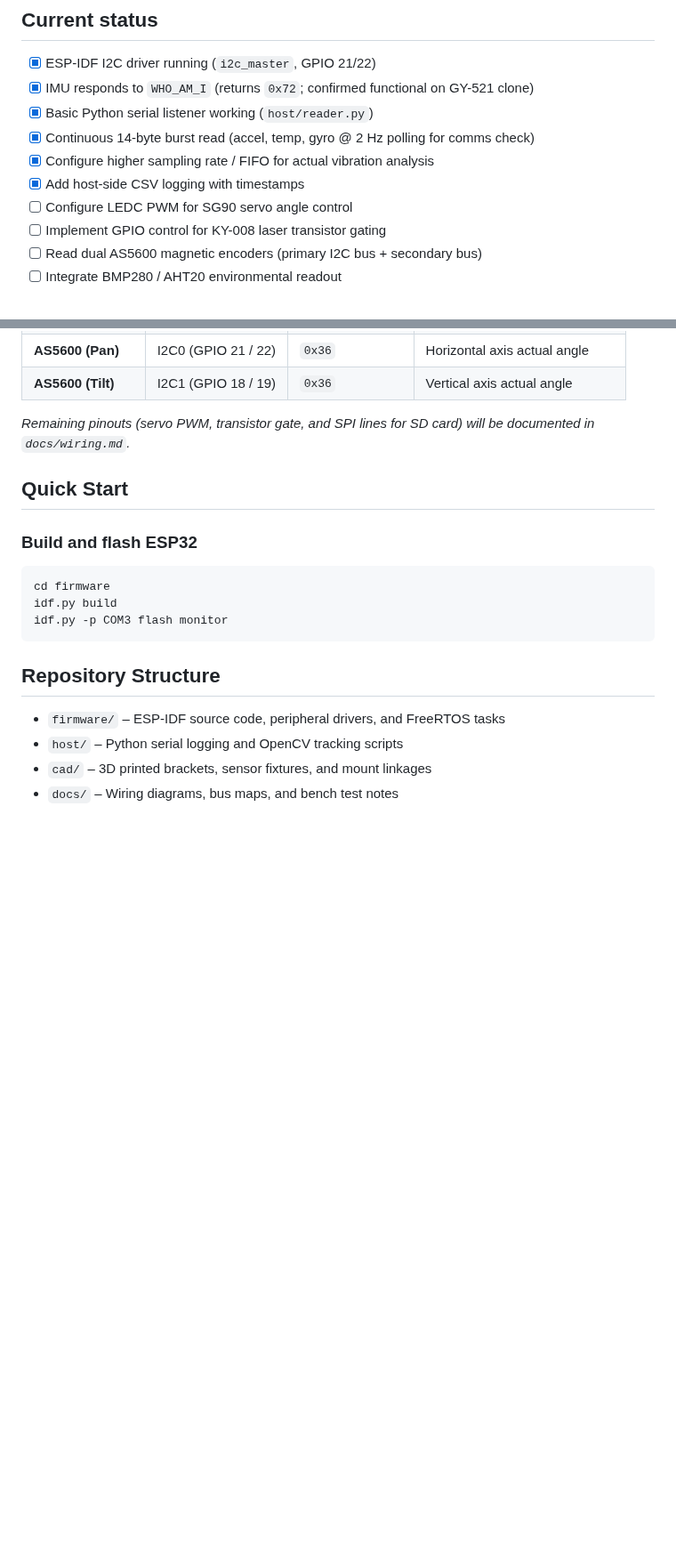
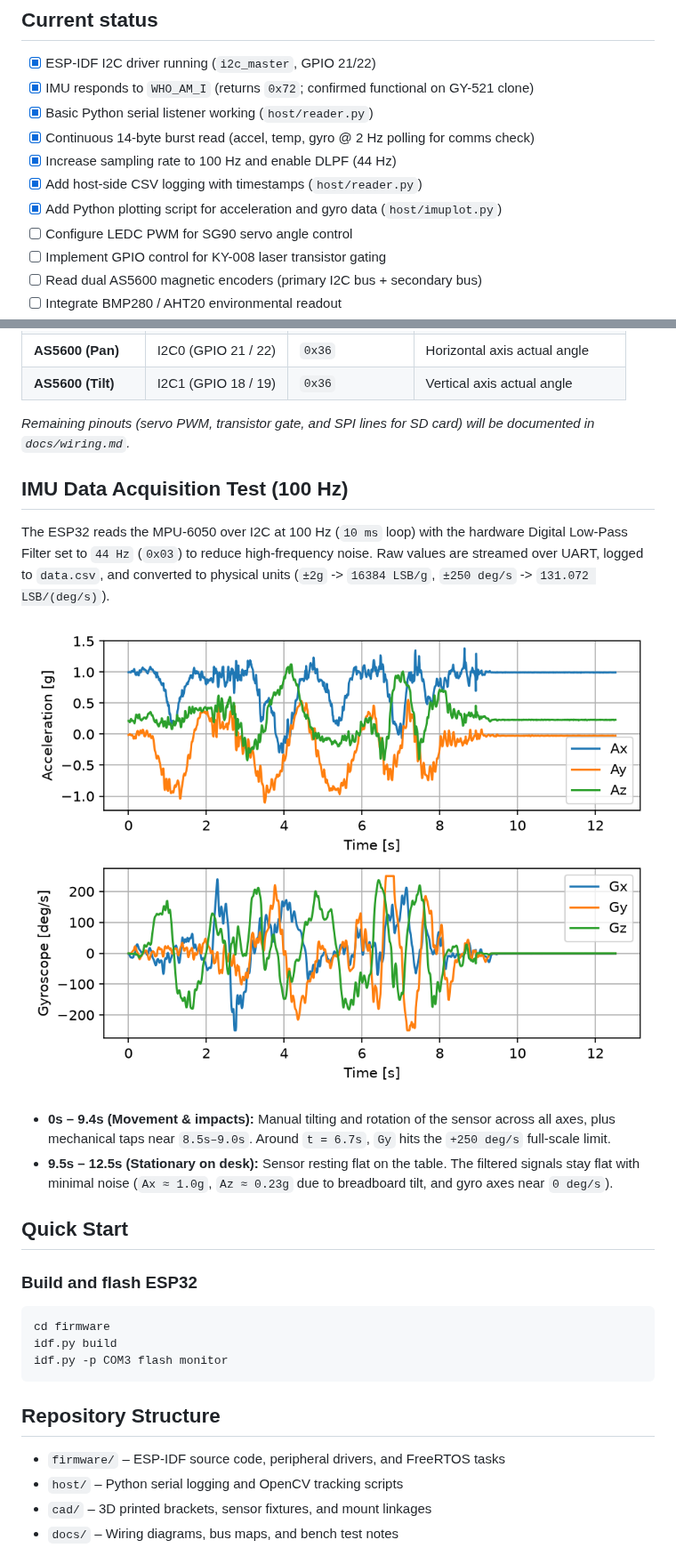
Before and after one commit to tluca04/optomechanical-laser-alignment-testbench, a Markdown page: README.md, 2 parts joined by grey strips. Shown at 89% size. Rendered like a GitHub page; pictures changed too: docs/imu_100hz_validation.png (added); blank space fills up the shorter version.

Commit message:
added plotting script with auto saving

```diff
--- a/README.md
+++ b/README.md
@@ -25,8 +25,9 @@ The setup steers a 650 nm laser diode (KY-008) using two SG90 micro-servos. The
 - [x] IMU responds to `WHO_AM_I` (returns `0x72`; confirmed functional on GY-521 clone)
 - [x] Basic Python serial listener working (`host/reader.py`)
 - [x] Continuous 14-byte burst read (accel, temp, gyro @ 2 Hz polling for comms check)
-- [x] Configure higher sampling rate / FIFO for actual vibration analysis
-- [x] Add host-side CSV logging with timestamps
+- [x] Increase sampling rate to 100 Hz and enable DLPF (44 Hz)
+- [x] Add host-side CSV logging with timestamps (`host/reader.py`)
+- [x] Add Python plotting script for acceleration and gyro data (`host/imuplot.py`)
 - [ ] Configure LEDC PWM for SG90 servo angle control
 - [ ] Implement GPIO control for KY-008 laser transistor gating
 - [ ] Read dual AS5600 magnetic encoders (primary I2C bus + secondary bus)
@@ -55,6 +56,15 @@ All sensors interface using 3.3V logic levels. The ESP32 utilizes two hardware I
 
 *Remaining pinouts (servo PWM, transistor gate, and SPI lines for SD card) will be documented in `docs/wiring.md`.*
 
+## IMU Data Acquisition Test (100 Hz)
+
+The ESP32 reads the MPU-6050 over I2C at 100 Hz (`10 ms` loop) with the hardware Digital Low-Pass Filter set to `44 Hz` (`0x03`) to reduce high-frequency noise. Raw values are streamed over UART, logged to `data.csv`, and converted to physical units (`±2g` -> `16384 LSB/g`, `±250 deg/s` -> `131.072 LSB/(deg/s)`).
+
+![IMU 100Hz Test](docs/imu_100hz_validation.png)
+
+* **0s – 9.4s (Movement & impacts):** Manual tilting and rotation of the sensor across all axes, plus mechanical taps near `8.5s–9.0s`. Around `t = 6.7s`, `Gy` hits the `+250 deg/s` full-scale limit.
+* **9.5s – 12.5s (Stationary on desk):** Sensor resting flat on the table. The filtered signals stay flat with minimal noise (`Ax ≈ 1.0g`, `Az ≈ 0.23g` due to breadboard tilt, and gyro axes near `0 deg/s`).
+
 ## Quick Start
 
 ### Build and flash ESP32
```
Also changed, not shown: 2 other files.
